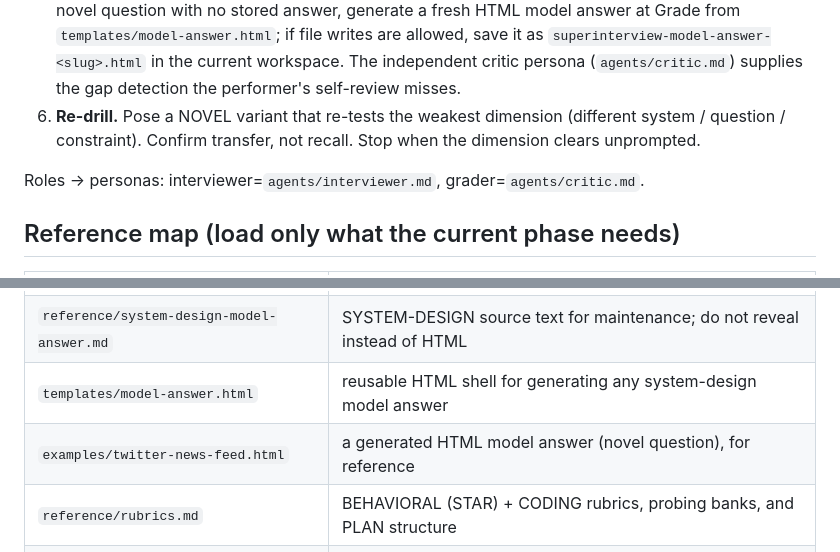
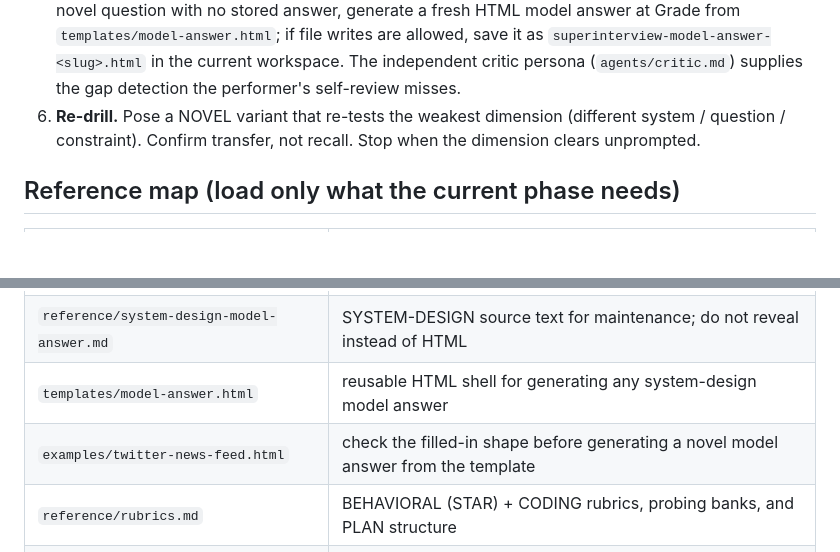
Before and after one commit to cskwork/superinterview-skill, a Markdown page: SKILL.md, 2 parts joined by grey strips. Rendered like a GitHub page; blank space fills up the shorter version.

```diff
--- a/SKILL.md
+++ b/SKILL.md
@@ -115,8 +106,6 @@ phase: load only the phase reference, summarize handoff state, then continue. Fu
 6. **Re-drill.** Pose a NOVEL variant that re-tests the weakest dimension (different system / question
    / constraint). Confirm transfer, not recall. Stop when the dimension clears unprompted.
 
-Roles -> personas: interviewer=`agents/interviewer.md`, grader=`agents/critic.md`.
-
 ## Reference map (load only what the current phase needs)
 
 | Read this | When |
@@ -128,7 +117,7 @@ Roles -> personas: interviewer=`agents/interviewer.md`, grader=`agents/critic.md
 | `reference/system-design-model-answer.html` | SYSTEM-DESIGN ground truth (polished HTML) - reveal only at Grade |
 | `reference/system-design-model-answer.md` | SYSTEM-DESIGN source text for maintenance; do not reveal instead of HTML |
 | `templates/model-answer.html` | reusable HTML shell for generating any system-design model answer |
-| `examples/twitter-news-feed.html` | a generated HTML model answer (novel question), for reference |
+| `examples/twitter-news-feed.html` | check the filled-in shape before generating a novel model answer from the template |
 | `reference/rubrics.md` | BEHAVIORAL (STAR) + CODING rubrics, probing banks, and PLAN structure |
 | `reference/coding-pattern-recognition.md` | CODING: pattern recognition by asking what the problem asks the candidate to track |
 
```
Also changed, not shown: other parts of SKILL.md (+9 -18 lines).
